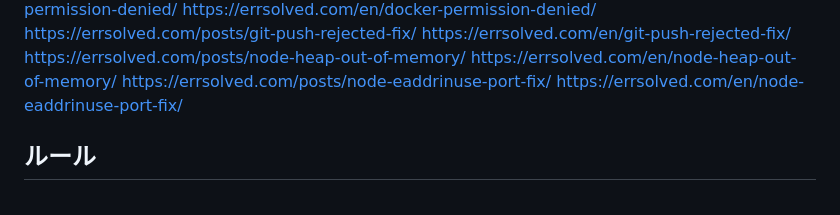
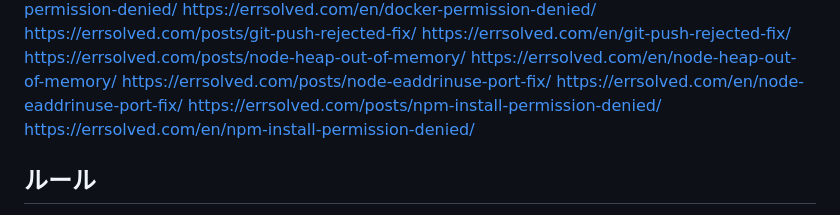
Before and after one commit to uuii13524-afk/shaky-shell, a Markdown page: index_progress.md, the part around the change. GitHub-like rendering.

Commit message:
add: npm-install-permission-denied (JA+EN)
Co-Authored-By: Claude Sonnet 5 <noreply@anthropic.com>
Claude-Session: https://claude.ai/code/session_01TGDpVrPk1qoMsjqNxevXPu

```diff
--- a/index_progress.md
+++ b/index_progress.md
@@ -88,6 +88,8 @@ https://errsolved.com/posts/node-heap-out-of-memory/
 https://errsolved.com/en/node-heap-out-of-memory/
 https://errsolved.com/posts/node-eaddrinuse-port-fix/
 https://errsolved.com/en/node-eaddrinuse-port-fix/
+https://errsolved.com/posts/npm-install-permission-denied/
+https://errsolved.com/en/npm-install-permission-denied/
 
 ## ルール
 - 申請できる限り毎日申請する
```
Also changed, not shown: 2 other files.
